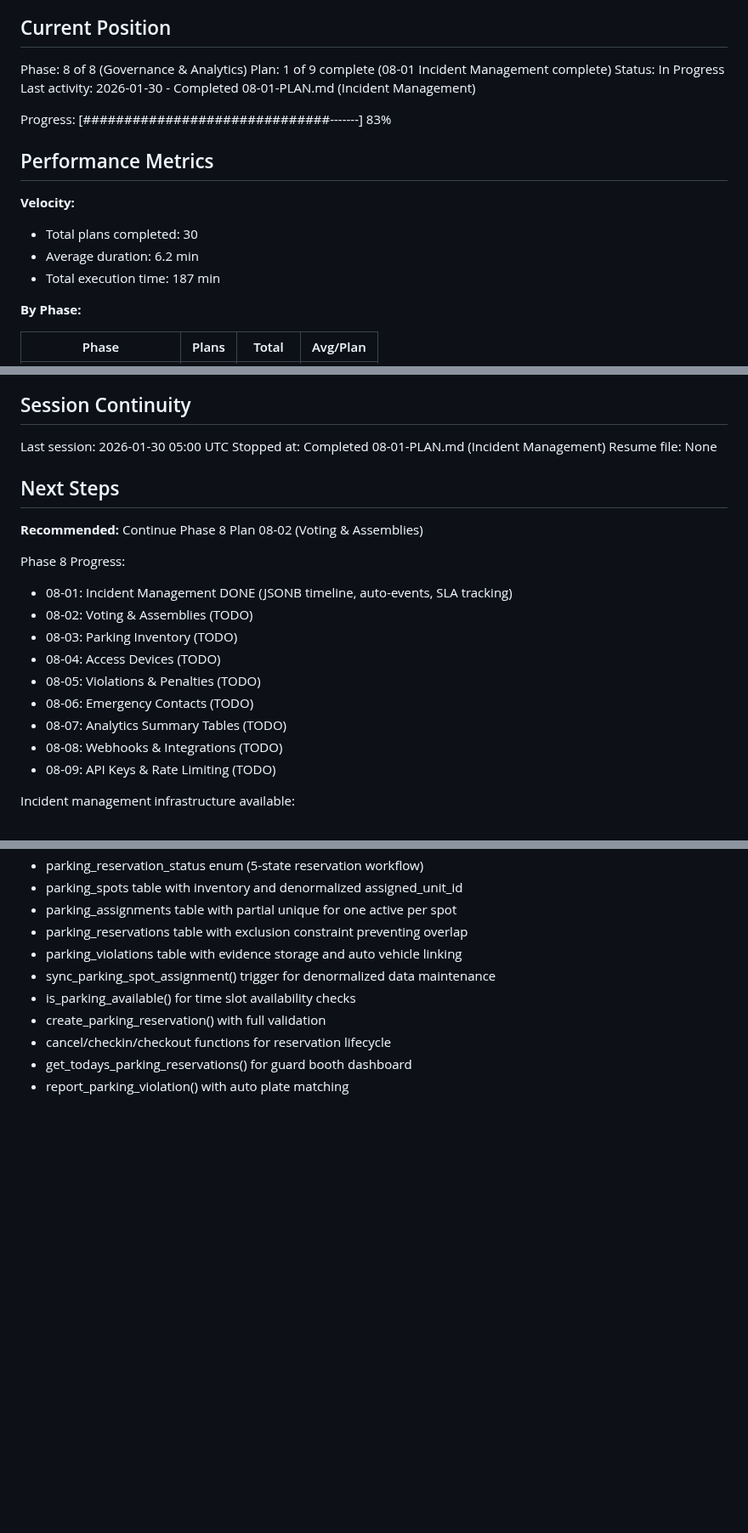
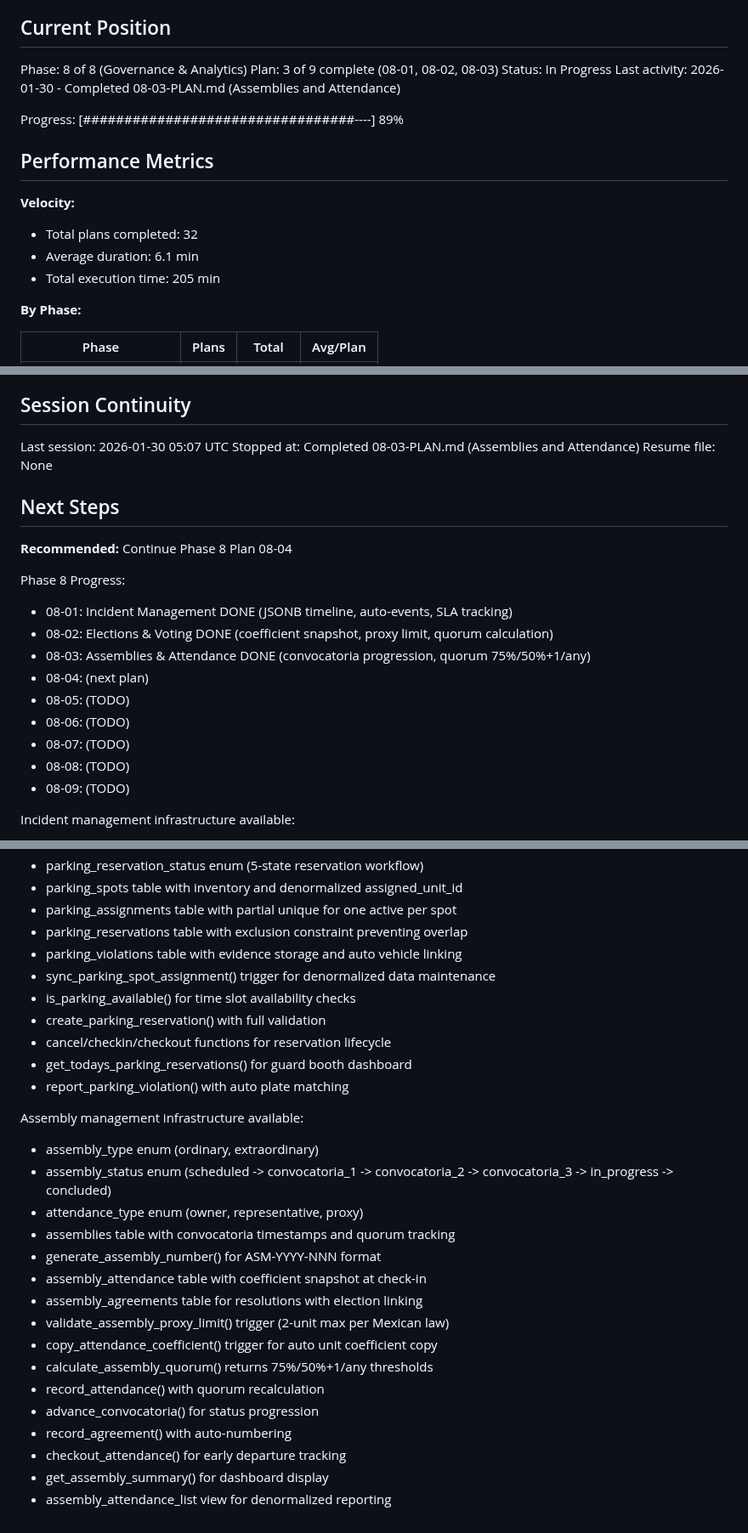
Before and after one commit to LoGebo/colony, a Markdown page: .planning/STATE.md, 3 parts joined by grey strips. Shown at 85% size. GitHub-like rendering; blank space fills up the shorter version.

Commit message:
docs(08-03): complete assemblies and attendance plan
Tasks completed: 3/3
- Task 1: Create assembly enum types
- Task 2: Create assemblies, attendance, and agreements tables
- Task 3: Create assembly quorum and proxy validation functions

SUMMARY: .planning/phases/08-governance-analytics/08-03-SUMMARY.md

```diff
--- a/.planning/STATE.md
+++ b/.planning/STATE.md
@@ -10,18 +10,18 @@ See: .planning/PROJECT.md (updated 2026-01-29)
 ## Current Position
 
 Phase: 8 of 8 (Governance & Analytics)
-Plan: 1 of 9 complete (08-01 Incident Management complete)
+Plan: 3 of 9 complete (08-01, 08-02, 08-03)
 Status: In Progress
-Last activity: 2026-01-30 - Completed 08-01-PLAN.md (Incident Management)
+Last activity: 2026-01-30 - Completed 08-03-PLAN.md (Assemblies and Attendance)
 
-Progress: [##############################-------] 83%
+Progress: [#################################----] 89%
 
 ## Performance Metrics
 
 **Velocity:**
-- Total plans completed: 30
-- Average duration: 6.2 min
-- Total execution time: 187 min
+- Total plans completed: 32
+- Average duration: 6.1 min
+- Total execution time: 205 min
 
 **By Phase:**
 
@@ -237,24 +245,24 @@ None yet.
 
 ## Session Continuity
 
-Last session: 2026-01-30 05:00 UTC
-Stopped at: Completed 08-01-PLAN.md (Incident Management)
+Last session: 2026-01-30 05:07 UTC
+Stopped at: Completed 08-03-PLAN.md (Assemblies and Attendance)
 Resume file: None
 
 ## Next Steps
 
-**Recommended:** Continue Phase 8 Plan 08-02 (Voting & Assemblies)
+**Recommended:** Continue Phase 8 Plan 08-04
 
 Phase 8 Progress:
 - 08-01: Incident Management DONE (JSONB timeline, auto-events, SLA tracking)
-- 08-02: Voting & Assemblies (TODO)
-- 08-03: Parking Inventory (TODO)
-- 08-04: Access Devices (TODO)
-- 08-05: Violations & Penalties (TODO)
-- 08-06: Emergency Contacts (TODO)
-- 08-07: Analytics Summary Tables (TODO)
-- 08-08: Webhooks & Integrations (TODO)
-- 08-09: API Keys & Rate Limiting (TODO)
+- 08-02: Elections & Voting DONE (coefficient snapshot, proxy limit, quorum calculation)
+- 08-03: Assemblies & Attendance DONE (convocatoria progression, quorum 75%/50%+1/any)
+- 08-04: (next plan)
+- 08-05: (TODO)
+- 08-06: (TODO)
+- 08-07: (TODO)
+- 08-08: (TODO)
+- 08-09: (TODO)
 
 Incident management infrastructure available:
 - incident_severity enum (low, medium, high, critical)
@@ -340,3 +348,21 @@ Parking management infrastructure available:
 - cancel/checkin/checkout functions for reservation lifecycle
 - get_todays_parking_reservations() for guard booth dashboard
 - report_parking_violation() with auto plate matching
+
+Assembly management infrastructure available:
+- assembly_type enum (ordinary, extraordinary)
+- assembly_status enum (scheduled -> convocatoria_1 -> convocatoria_2 -> convocatoria_3 -> in_progress -> concluded)
+- attendance_type enum (owner, representative, proxy)
+- assemblies table with convocatoria timestamps and quorum tracking
+- generate_assembly_number() for ASM-YYYY-NNN format
+- assembly_attendance table with coefficient snapshot at check-in
+- assembly_agreements table for resolutions with election linking
+- validate_assembly_proxy_limit() trigger (2-unit max per Mexican law)
+- copy_attendance_coefficient() trigger for auto unit coefficient copy
+- calculate_assembly_quorum() returns 75%/50%+1/any thresholds
+- record_attendance() with quorum recalculation
+- advance_convocatoria() for status progression
+- record_agreement() with auto-numbering
+- checkout_attendance() for early departure tracking
+- get_assembly_summary() for dashboard display
+- assembly_attendance_list view for denormalized reporting
```
Also changed, not shown: other parts of .planning/STATE.md (+11 -3 lines), 1 other file.
